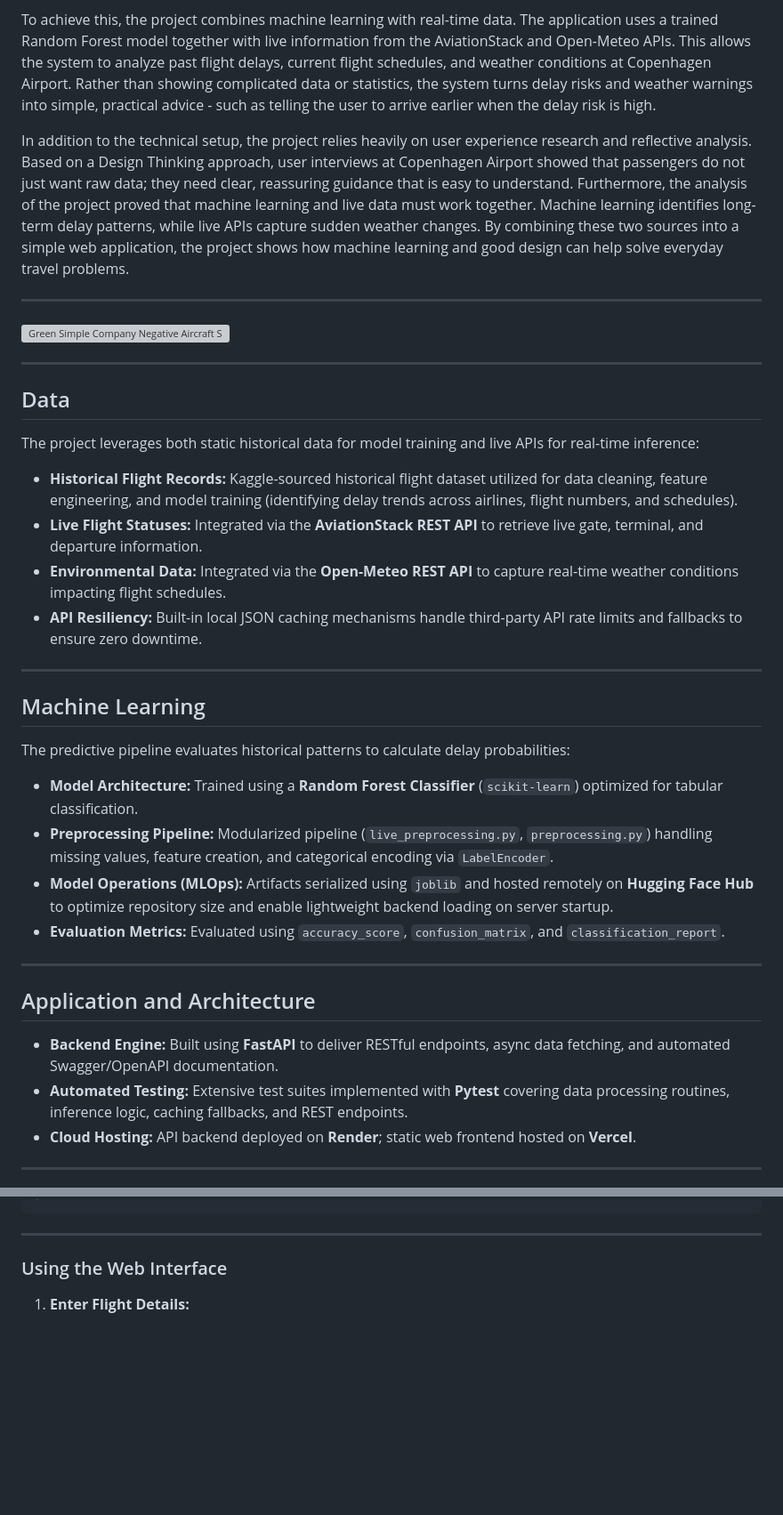
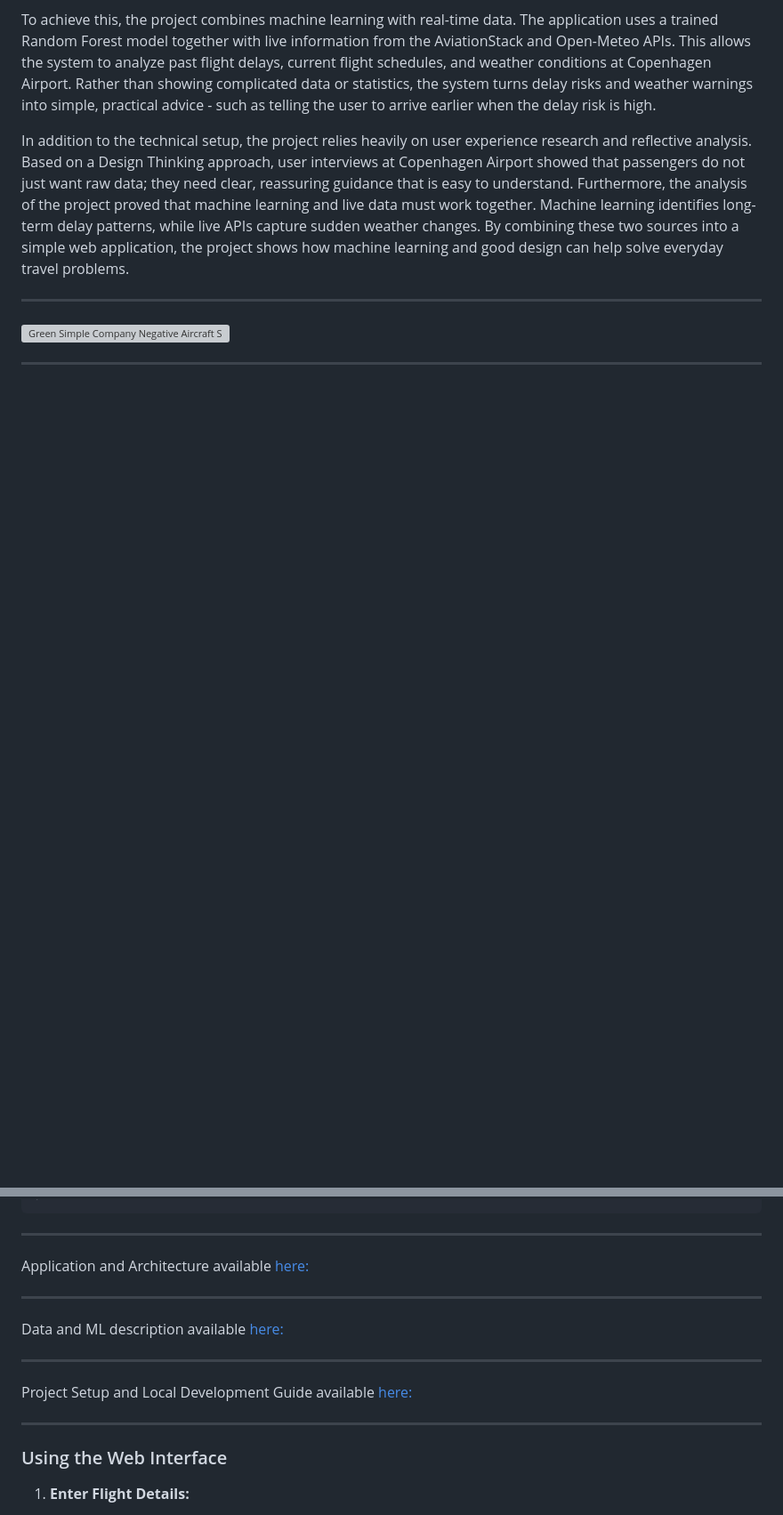
Before and after one commit to AnnyDanny/smart-airport-assistant, a Markdown page: README.md, 2 parts joined by grey strips. Shown at 89% size. Drawn GitHub-style; blank space fills up the shorter version; grey boxes are pictures that could not be loaded.

````diff
--- a/README.md
+++ b/README.md
@@ -16,33 +16,3 @@ In addition to the technical setup, the project relies heavily on user experienc
 
 ---
 
-## Data
-
-The project leverages both static historical data for model training and live APIs for real-time inference:
-
-* **Historical Flight Records:** Kaggle-sourced historical flight dataset utilized for data cleaning, feature engineering, and model training (identifying delay trends across airlines, flight numbers, and schedules).
-* **Live Flight Statuses:** Integrated via the **AviationStack REST API** to retrieve live gate, terminal, and departure information.
-* **Environmental Data:** Integrated via the **Open-Meteo REST API** to capture real-time weather conditions impacting flight schedules.
-* **API Resiliency:** Built-in local JSON caching mechanisms handle third-party API rate limits and fallbacks to ensure zero downtime.
-
----
-
-## Machine Learning
-
-The predictive pipeline evaluates historical patterns to calculate delay probabilities:
-
-* **Model Architecture:** Trained using a **Random Forest Classifier** (`scikit-learn`) optimized for tabular classification.
-* **Preprocessing Pipeline:** Modularized pipeline (`live_preprocessing.py`, `preprocessing.py`) handling missing values, feature creation, and categorical encoding via `LabelEncoder`.
-* **Model Operations (MLOps):** Artifacts serialized using `joblib` and hosted remotely on **Hugging Face Hub** to optimize repository size and enable lightweight backend loading on server startup.
-* **Evaluation Metrics:** Evaluated using `accuracy_score`, `confusion_matrix`, and `classification_report`.
-
----
-
-## Application and Architecture
-
-* **Backend Engine:** Built using **FastAPI** to deliver RESTful endpoints, async data fetching, and automated Swagger/OpenAPI documentation.
-* **Automated Testing:** Extensive test suites implemented with **Pytest** covering data processing routines, inference logic, caching fallbacks, and REST endpoints.
-* **Cloud Hosting:** API backend deployed on **Render**; static web frontend hosted on **Vercel**.
-
----
-
@@ -118,6 +51,19 @@ open http://localhost:3000 in your web browser
 ```
 
 ---
+
+Application and Architecture available [here:](docs/architecture.md)
+
+---
+
+Data and ML description available [here:](docs/data_and_ml.md)
+
+---
+
+Project Setup and Local Development Guide available [here:](docs/project_setup.md)
+
+---
+
 ### Using the Web Interface
 
 1. **Enter Flight Details:**
````
Also changed, not shown: other parts of README.md (+4 -41 lines).
